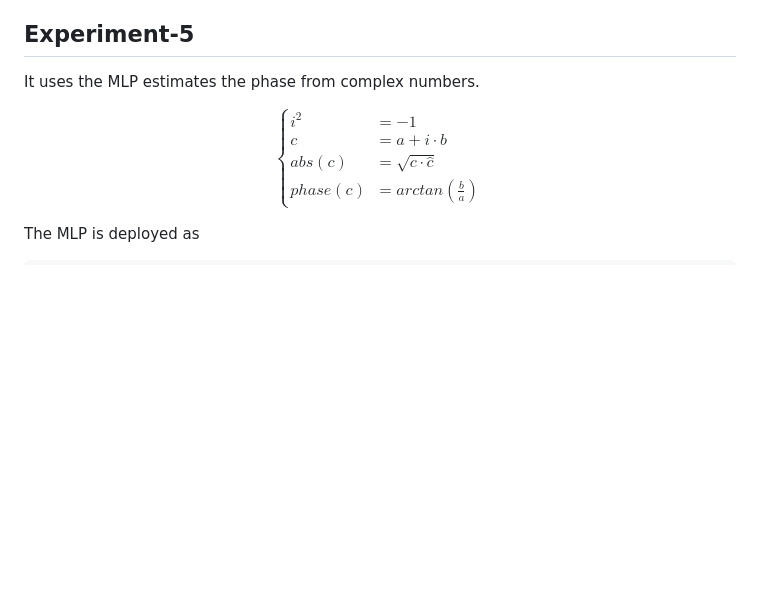
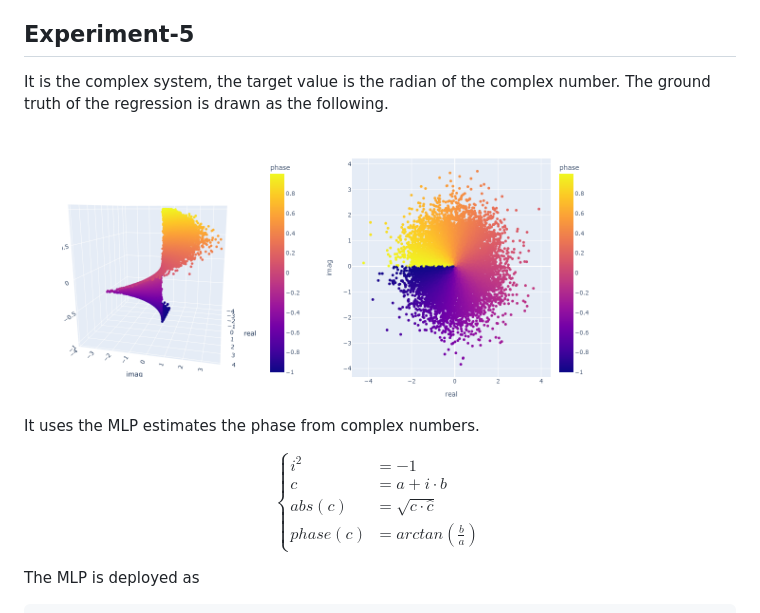
Before and after one commit to listenzcc/MLP-notebook, a Markdown page: readme.md, the part around the change. Drawn GitHub-style; pictures changed too: experiment-5/doc/ground-truth-1.png (added), experiment-5/doc/ground-truth-2.png (added); blank space fills up the shorter version.

Commit message:
Update the readme for the experiment-5

```diff
--- a/readme.md
+++ b/readme.md
@@ -23,6 +23,18 @@ https://listenzcc.github.io/MLP-notebook/
   - [Experiment-1](#experiment-1)
 
 ## Experiment-5
+
+It is the complex system,
+the target value is the radian of the complex number.
+The ground truth of the regression is drawn as the following.
+
+<!-- ![ground truth 1](./experiment-5/doc/ground-truth-1.png) -->
+<!-- ![ground truth 2](./experiment-5/doc/ground-truth-2.png) -->
+
+<div style="display: flex; flex-wrap: wrap; gap: 20px">
+<img src="./experiment-5/doc/ground-truth-1.png" width=40%></img>
+<img src="./experiment-5/doc/ground-truth-2.png" width=40%></img>
+</div>
 
 It uses the MLP estimates the phase from complex numbers.
 
```
